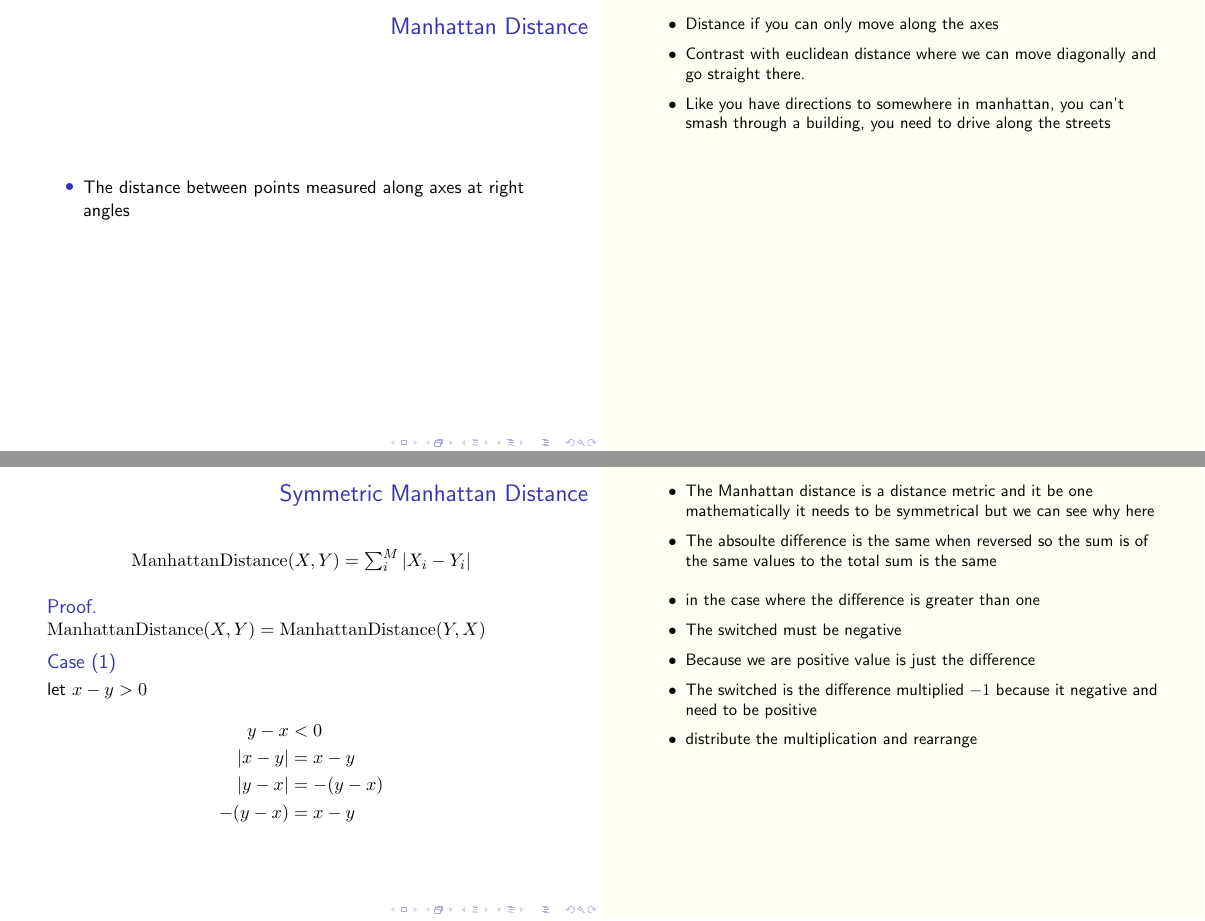
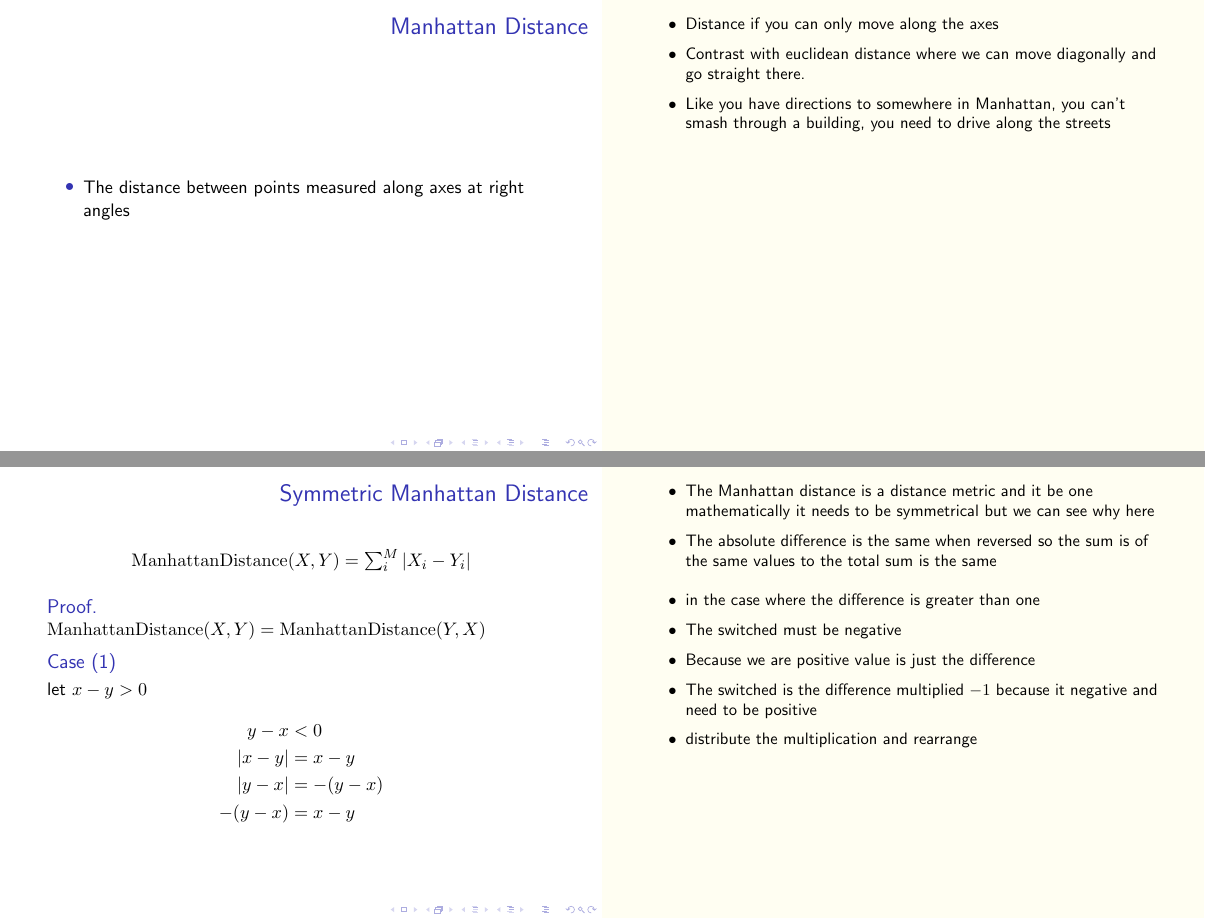
Before and after one commit to blester125/MIPy-Talk-Jan-2-2020, LaTeX slides (slides/slides.tex): pages 4 and 28 of 78, joined at a grey line. Compiled offline with pdfLaTeX.

Commit message:
chore: i -> I

```diff
--- a/slides/slides.tex
+++ b/slides/slides.tex
@@ -110,7 +110,7 @@
         \begin{itemize}
             \item Distance if you can only move along the axes
             \item Contrast with euclidean distance where we can move diagonally and go straight there.
-            \item Like you have directions to somewhere in manhattan, you can't smash through a building, you need to drive along the streets
+            \item Like you have directions to somewhere in Manhattan, you can't smash through a building, you need to drive along the streets
         \end{itemize}
     }
 \end{frame}
@@ -417,7 +417,7 @@ def pairwise_manhattan_python_v2(
     \note{
         \begin{itemize}
             \item The Manhattan distance is a distance metric and it be one mathematically it needs to be symmetrical but we can see why here
-            \item The absoulte difference is the same when reversed so the sum is of the same values to the total sum is the same
+            \item The absolute difference is the same when reversed so the sum is of the same values to the total sum is the same
         \end{itemize}
         \begin{itemize}
             \item in the case where the difference is greater than one
```
Also changed, not shown: slides/slides.pdf, slides/slides.tex (4 more changed lines).
